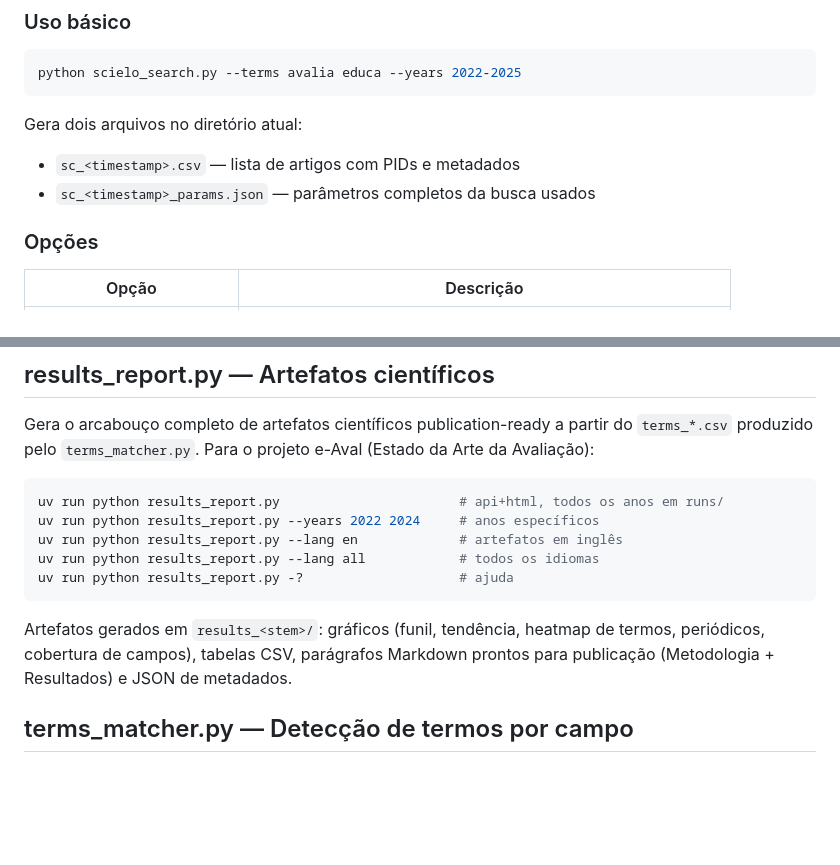
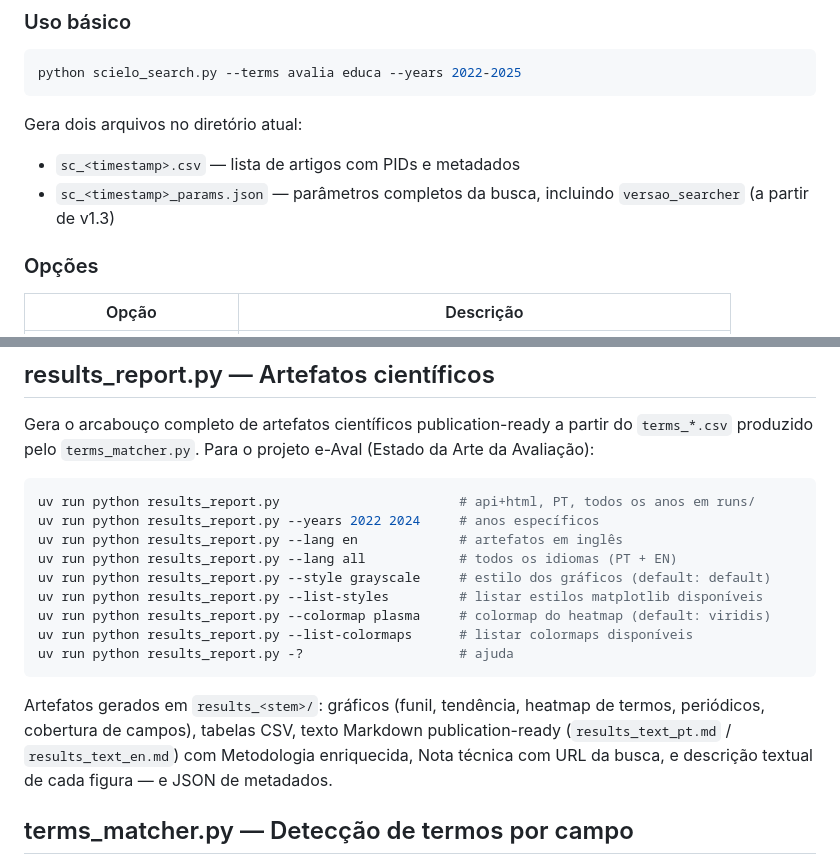
Before and after one commit to hexemeister/SciELO_scraper, a Markdown page: README.md, 2 parts joined by grey strips. Drawn GitHub-style; blank space fills up the shorter version.

Commit message:
docs: corrigir versões e atualizar README/ALGORITMO_EXTRACAO
- README: seção results_report atualizada com --style, --list-styles,
  --colormap, --list-colormaps; nome correto results_text_pt.md/en.md;
  descrição do conteúdo enriquecido (Metodologia, Nota técnica, figuras)
- README: _params.json documenta campo versao_searcher (scielo_search v1.3)
- ALGORITMO_EXTRACAO.md: versão v2.4 → v2.5

Co-Authored-By: Claude Sonnet 4.6 <noreply@anthropic.com>

````diff
--- a/README.md
+++ b/README.md
@@ -79,7 +79,7 @@ python scielo_search.py --terms avalia educa --years 2022-2025
 Gera dois arquivos no diretório atual:
 
 - `sc_<timestamp>.csv` — lista de artigos com PIDs e metadados
-- `sc_<timestamp>_params.json` — parâmetros completos da busca usados
+- `sc_<timestamp>_params.json` — parâmetros completos da busca, incluindo `versao_searcher` (a partir de v1.3)
 
 ### Opções
 
@@ -217,14 +217,18 @@ uv run python process_charts.py -?                    # ajuda
 Gera o arcabouço completo de artefatos científicos publication-ready a partir do `terms_*.csv` produzido pelo `terms_matcher.py`. Para o projeto e-Aval (Estado da Arte da Avaliação):
 
 ```bash
-uv run python results_report.py                       # api+html, todos os anos em runs/
+uv run python results_report.py                       # api+html, PT, todos os anos em runs/
 uv run python results_report.py --years 2022 2024     # anos específicos
 uv run python results_report.py --lang en             # artefatos em inglês
-uv run python results_report.py --lang all            # todos os idiomas
+uv run python results_report.py --lang all            # todos os idiomas (PT + EN)
+uv run python results_report.py --style grayscale     # estilo dos gráficos (default: default)
+uv run python results_report.py --list-styles         # listar estilos matplotlib disponíveis
+uv run python results_report.py --colormap plasma     # colormap do heatmap (default: viridis)
+uv run python results_report.py --list-colormaps      # listar colormaps disponíveis
 uv run python results_report.py -?                    # ajuda
 ```
 
-Artefatos gerados em `results_<stem>/`: gráficos (funil, tendência, heatmap de termos, periódicos, cobertura de campos), tabelas CSV, parágrafos Markdown prontos para publicação (Metodologia + Resultados) e JSON de metadados.
+Artefatos gerados em `results_<stem>/`: gráficos (funil, tendência, heatmap de termos, periódicos, cobertura de campos), tabelas CSV, texto Markdown publication-ready (`results_text_pt.md` / `results_text_en.md`) com Metodologia enriquecida, Nota técnica com URL da busca, e descrição textual de cada figura — e JSON de metadados.
 
 ## terms_matcher.py — Detecção de termos por campo
 
````
Also changed, not shown: docs/ALGORITMO_EXTRACAO.md (+1 -1 lines).
